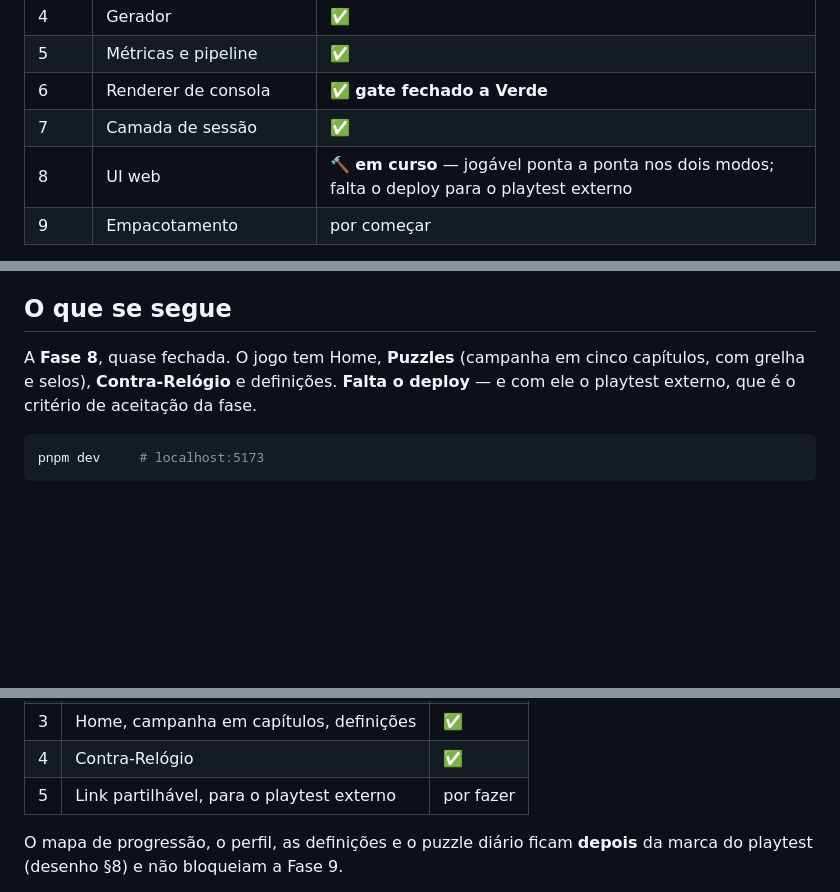
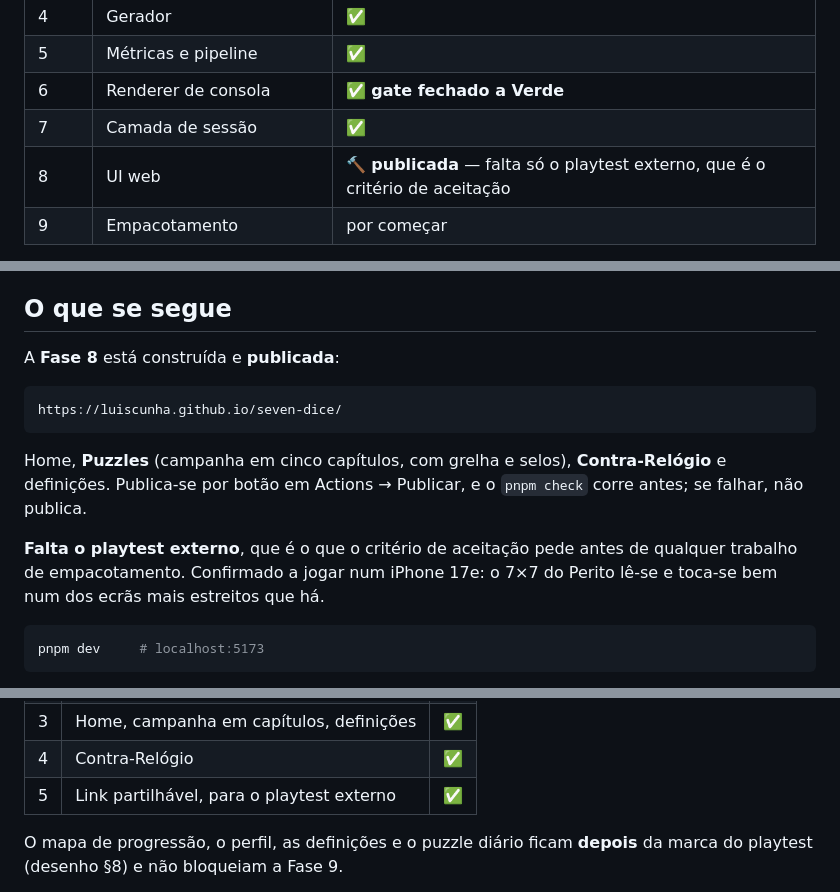
Before and after one commit to luiscunha/seven-dice, a Markdown page: documentation/estado-atual.md, 3 parts joined by grey strips. GitHub-like rendering; blank space fills up the shorter version.

Commit message:
A Fase 8 está publicada
https://luiscunha.github.io/seven-dice/

Verificado no site publicado, e não no de desenvolvimento: os capítulos vêm com o
filtro de largura aplicado (30/30/40/33/23), o 7×7 do Perito carrega com as 49
peças, o Contra-Relógio arranca nos 60s, e num ecrã de 360 a peça fica nos 44px
sem rolagem lateral.

Confirmado a jogar num iPhone 17e, que é dos ecrãs mais estreitos que há.

Falta o playtest externo, que é o que o critério de aceitação pede antes de
qualquer trabalho de empacotamento.

Co-Authored-By: Claude Opus 5 <noreply@anthropic.com>

````diff
--- a/documentation/estado-atual.md
+++ b/documentation/estado-atual.md
@@ -49,7 +49,7 @@ contrariados por medições. Ver "Onde a realidade contrariou os documentos".
 | 5 | Métricas e pipeline | ✅ |
 | 6 | Renderer de consola | ✅ **gate fechado a Verde** |
 | 7 | Camada de sessão | ✅ |
-| 8 | UI web | 🔨 **em curso** — jogável ponta a ponta nos dois modos; falta o deploy para o playtest externo |
+| 8 | UI web | 🔨 **publicada** — falta só o playtest externo, que é o critério de aceitação |
 | 9 | Empacotamento | por começar |
 
 O motor está completo e é puro: `packages/engine/src/` não importa nada de Node,
@@ -133,9 +133,19 @@ remede-se antes de a tratar como facto.
 
 ## O que se segue
 
-A **Fase 8**, quase fechada. O jogo tem Home, **Puzzles** (campanha em cinco
-capítulos, com grelha e selos), **Contra-Relógio** e definições. **Falta o
-deploy** — e com ele o playtest externo, que é o critério de aceitação da fase.
+A **Fase 8** está construída e **publicada**:
+
+```
+https://luiscunha.github.io/seven-dice/
+```
+
+Home, **Puzzles** (campanha em cinco capítulos, com grelha e selos),
+**Contra-Relógio** e definições. Publica-se por botão em Actions → Publicar, e o
+`pnpm check` corre antes; se falhar, não publica.
+
+**Falta o playtest externo**, que é o que o critério de aceitação pede antes de
+qualquer trabalho de empacotamento. Confirmado a jogar num iPhone 17e: o 7×7 do
+Perito lê-se e toca-se bem num dos ecrãs mais estreitos que há.
 
 ```bash
 pnpm dev     # localhost:5173
@@ -157,7 +167,7 @@ dois modos, num link partilhável*. Contra ele falta, por ordem:
 | 2 | Forma dos tabuleiros — metade cheios | ✅ |
 | 3 | Home, campanha em capítulos, definições | ✅ |
 | 4 | Contra-Relógio | ✅ |
-| 5 | Link partilhável, para o playtest externo | por fazer |
+| 5 | Link partilhável, para o playtest externo | ✅ |
 
 O mapa de progressão, o perfil, as definições e o puzzle diário ficam **depois**
 da marca do playtest (desenho §8) e não bloqueiam a Fase 9.
````
